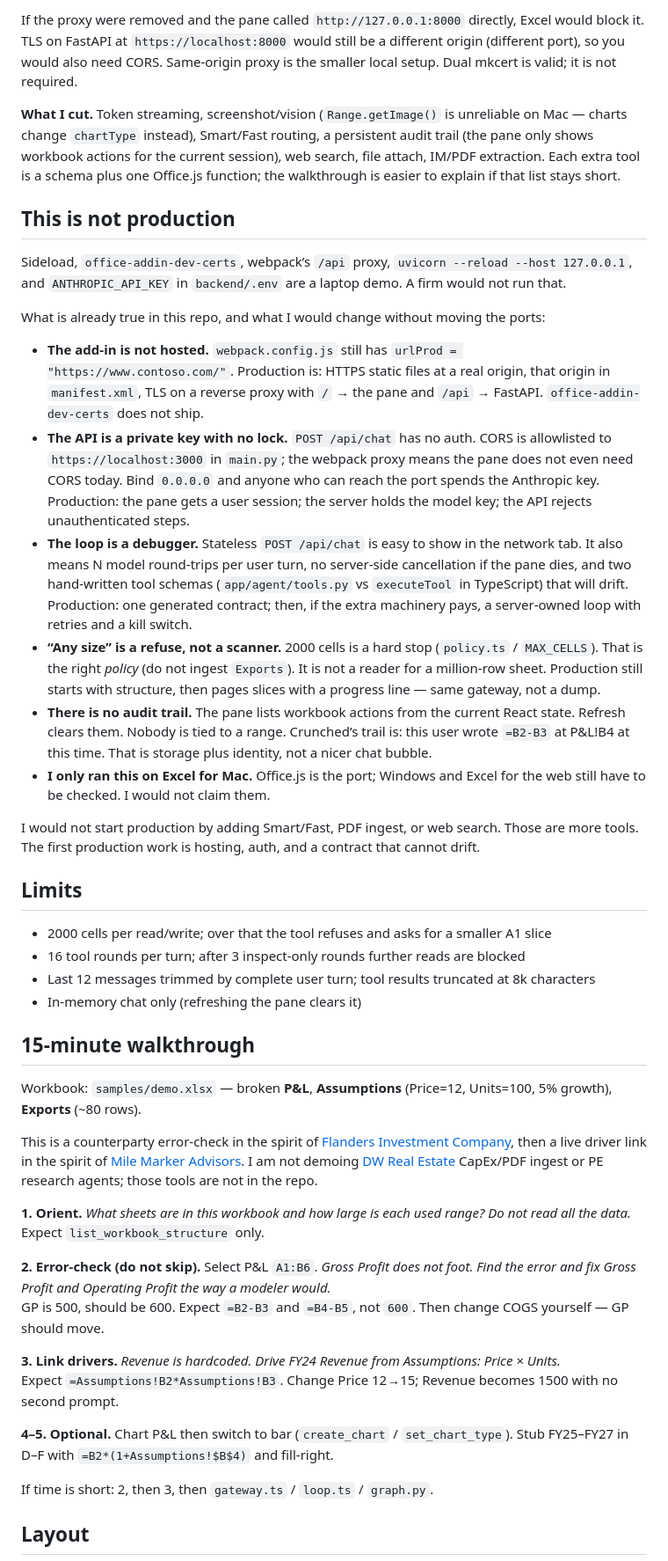
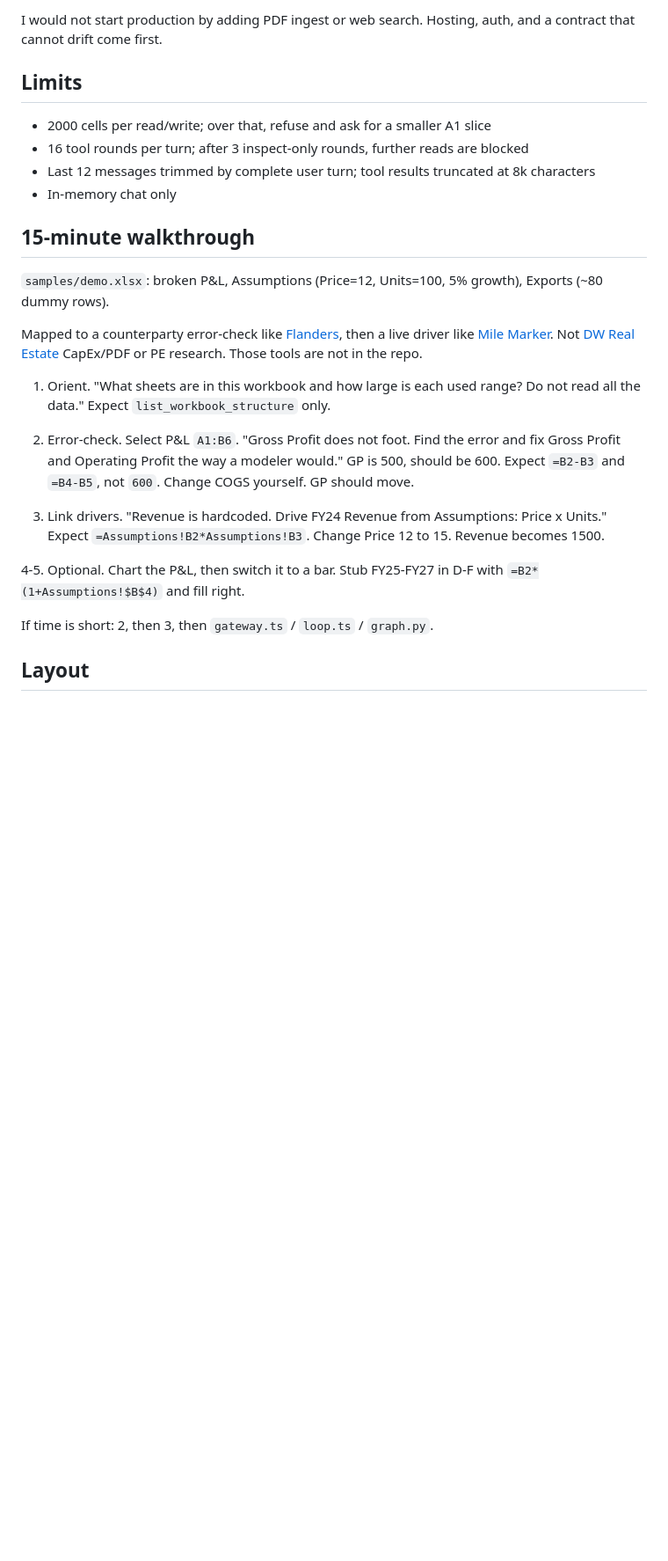
Before and after one commit to wuw012/crunched-take-home-test, a Markdown page: README.md, the part around one of its changes. Shown at 88% size. Rendered like a GitHub page; blank space fills up the shorter version.

```diff
--- a/README.md
+++ b/README.md
@@ -65,46 +49,26 @@ COM, Graph, or a formula engine would only replace the adapter. They are not a d
 
-If the proxy were removed and the pane called `http://127.0.0.1:8000` directly, Excel would block it. TLS on FastAPI at `https://localhost:8000` would still be a different origin (different port), so you would also need CORS. Same-origin proxy is the smaller local setup. Dual mkcert is valid; it is not required.
-
-**What I cut.** Token streaming, screenshot/vision (`Range.getImage()` is unreliable on Mac — charts change `chartType` instead), Smart/Fast routing, a persistent audit trail (the pane only shows workbook actions for the current session), web search, file attach, IM/PDF extraction. Each extra tool is a schema plus one Office.js function; the walkthrough is easier to explain if that list stays short.
-
-## This is not production
-
-Sideload, `office-addin-dev-certs`, webpack’s `/api` proxy, `uvicorn --reload --host 127.0.0.1`, and `ANTHROPIC_API_KEY` in `backend/.env` are a laptop demo. A firm would not run that.
-
-What is already true in this repo, and what I would change without moving the ports:
-
-- **The add-in is not hosted.** `webpack.config.js` still has `urlProd = "https://www.contoso.com/"`. Production is: HTTPS static files at a real origin, that origin in `manifest.xml`, TLS on a reverse proxy with `/` → the pane and `/api` → FastAPI. `office-addin-dev-certs` does not ship.
-- **The API is a private key with no lock.** `POST /api/chat` has no auth. CORS is allowlisted to `https://localhost:3000` in `main.py`; the webpack proxy means the pane does not even need CORS today. Bind `0.0.0.0` and anyone who can reach the port spends the Anthropic key. Production: the pane gets a user session; the server holds the model key; the API rejects unauthenticated steps.
-- **The loop is a debugger.** Stateless `POST /api/chat` is easy to show in the network tab. It also means N model round-trips per user turn, no server-side cancellation if the pane dies, and two hand-written tool schemas (`app/agent/tools.py` vs `executeTool` in TypeScript) that will drift. Production: one generated contract; then, if the extra machinery pays, a server-owned loop with retries and a kill switch.
-- **“Any size” is a refuse, not a scanner.** 2000 cells is a hard stop (`policy.ts` / `MAX_CELLS`). That is the right *policy* (do not ingest `Exports`). It is not a reader for a million-row sheet. Production still starts with structure, then pages slices with a progress line — same gateway, not a dump.
-- **There is no audit trail.** The pane lists workbook actions from the current React state. Refresh clears them. Nobody is tied to a range. Crunched’s trail is: this user wrote `=B2-B3` at P&L!B4 at this time. That is storage plus identity, not a nicer chat bubble.
-- **I only ran this on Excel for Mac.** Office.js is the port; Windows and Excel for the web still have to be checked. I would not claim them.
-
-I would not start production by adding Smart/Fast, PDF ingest, or web search. Those are more tools. The first production work is hosting, auth, and a contract that cannot drift.
+I would not start production by adding PDF ingest or web search. Hosting, auth, and a contract that cannot drift come first.
 
 ## Limits
 
-- 2000 cells per read/write; over that the tool refuses and asks for a smaller A1 slice
-- 16 tool rounds per turn; after 3 inspect-only rounds further reads are blocked
+- 2000 cells per read/write; over that, refuse and ask for a smaller A1 slice
+- 16 tool rounds per turn; after 3 inspect-only rounds, further reads are blocked
 - Last 12 messages trimmed by complete user turn; tool results truncated at 8k characters
-- In-memory chat only (refreshing the pane clears it)
+- In-memory chat only
 
 ## 15-minute walkthrough
 
-Workbook: `samples/demo.xlsx` — broken **P&L**, **Assumptions** (Price=12, Units=100, 5% growth), **Exports** (~80 rows).
+`samples/demo.xlsx`: broken P&L, Assumptions (Price=12, Units=100, 5% growth), Exports (~80 dummy rows).
 
-This is a counterparty error-check in the spirit of [Flanders Investment Company](https://www.usecrunched.com/case-study/flander-invest), then a live driver link in the spirit of [Mile Marker Advisors](https://www.usecrunched.com/case-study/mile-marker). I am not demoing [DW Real Estate](https://www.usecrunched.com/case-study/dw-real-estate) CapEx/PDF ingest or PE research agents; those tools are not in the repo.
+Mapped to a counterparty error-check like [Flanders](https://www.usecrunched.com/case-study/flander-invest), then a live driver like [Mile Marker](https://www.usecrunched.com/case-study/mile-marker). Not [DW Real Estate](https://www.usecrunched.com/case-study/dw-real-estate) CapEx/PDF or PE research. Those tools are not in the repo.
 
-**1. Orient.** *What sheets are in this workbook and how large is each used range? Do not read all the data.*
-Expect `list_workbook_structure` only.
+1. Orient. "What sheets are in this workbook and how large is each used range? Do not read all the data." Expect `list_workbook_structure` only.
 
-**2. Error-check (do not skip).** Select P&L `A1:B6`. *Gross Profit does not foot. Find the error and fix Gross Profit and Operating Profit the way a modeler would.*
-GP is 500, should be 600. Expect `=B2-B3` and `=B4-B5`, not `600`. Then change COGS yourself — GP should move.
+2. Error-check. Select P&L `A1:B6`. "Gross Profit does not foot. Find the error and fix Gross Profit and Operating Profit the way a modeler would." GP is 500, should be 600. Expect `=B2-B3` and `=B4-B5`, not `600`. Change COGS yourself. GP should move.
 
-**3. Link drivers.** *Revenue is hardcoded. Drive FY24 Revenue from Assumptions: Price × Units.*
-Expect `=Assumptions!B2*Assumptions!B3`. Change Price 12→15; Revenue becomes 1500 with no second prompt.
+3. Link drivers. "Revenue is hardcoded. Drive FY24 Revenue from Assumptions: Price x Units." Expect `=Assumptions!B2*Assumptions!B3`. Change Price 12 to 15. Revenue becomes 1500.
 
-**4–5. Optional.** Chart P&L then switch to bar (`create_chart` / `set_chart_type`). Stub FY25–FY27 in D–F with `=B2*(1+Assumptions!$B$4)` and fill-right.
+4-5. Optional. Chart the P&L, then switch it to a bar. Stub FY25-FY27 in D-F with `=B2*(1+Assumptions!$B$4)` and fill right.
 
 If time is short: 2, then 3, then `gateway.ts` / `loop.ts` / `graph.py`.
 
```
Also changed, not shown: other parts of README.md (+16 -32 lines).
